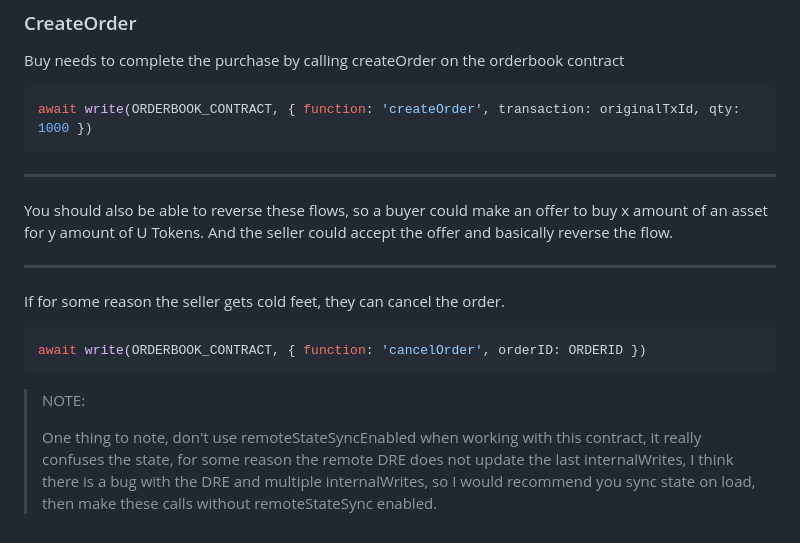
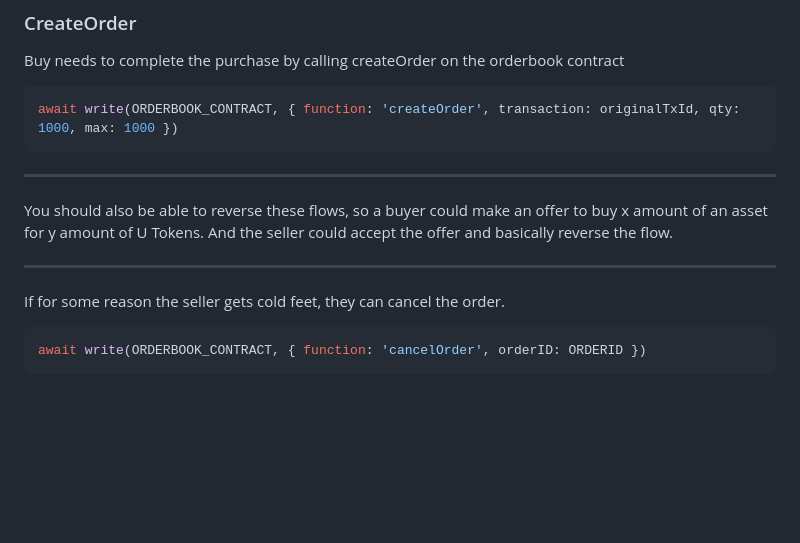
Before and after one commit to permaweb/ucm, a Markdown page: README.md, the part around the change. GitHub-like rendering; blank space fills up the shorter version.

````diff
--- a/README.md
+++ b/README.md
@@ -98,7 +98,7 @@ const { originalTxId } = await write(TOKEN_CONTRACT, { function: 'allow', target
 Buy needs to complete the purchase by calling createOrder on the orderbook contract
 
 ```js
-await write(ORDERBOOK_CONTRACT, { function: 'createOrder', transaction: originalTxId, qty: 1000 })
+await write(ORDERBOOK_CONTRACT, { function: 'createOrder', transaction: originalTxId, qty: 1000, max: 1000 })
 ```
 
 ---
@@ -112,7 +112,3 @@ If for some reason the seller gets cold feet, they can cancel the order.
 ```js
 await write(ORDERBOOK_CONTRACT, { function: 'cancelOrder', orderID: ORDERID })
 ```
-
-> NOTE:
->
-> One thing to note, don't use remoteStateSyncEnabled when working with this contract, it really confuses the state, for some reason the remote DRE does not update the last internalWrites, I think there is a bug with the DRE and multiple internalWrites, so I would recommend you sync state on load, then make these calls without remoteStateSync enabled.
````
